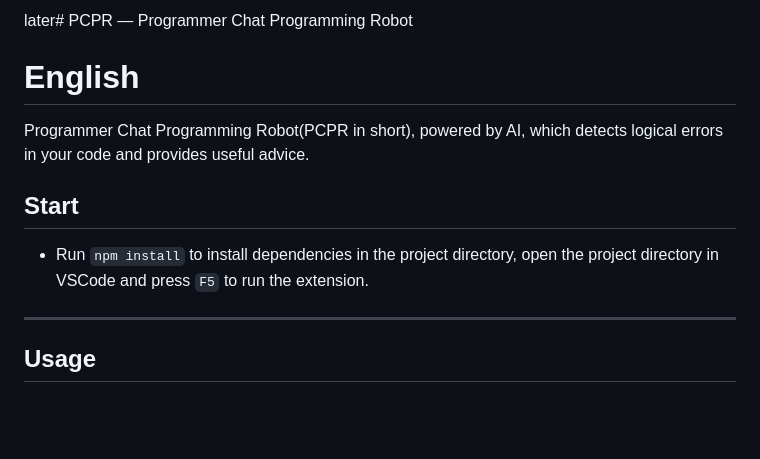
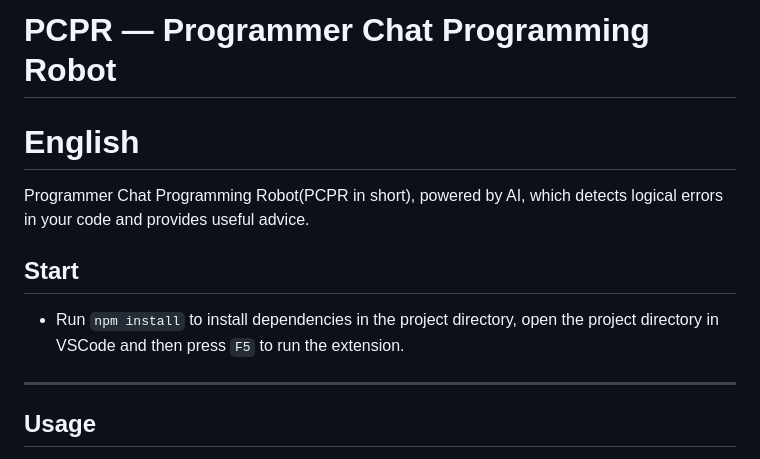
Before and after one commit to lin3939/pcpr, a Markdown page: README.md, the part around the change. Drawn GitHub-style; blank space fills up the shorter version.

Commit message:
docs: correct README

```diff
--- a/README.md
+++ b/README.md
@@ -1,11 +1,11 @@
-later# PCPR — Programmer Chat Programming Robot
+# PCPR — Programmer Chat Programming Robot
 
 # English
 
 Programmer Chat Programming Robot(PCPR in short), powered by AI, which detects logical errors in your code and provides useful advice.
 
 ## Start
-- Run `npm install` to install dependencies in the project directory, open the project directory in VSCode and press `F5` to run the extension.
+- Run `npm install` to install dependencies in the project directory, open the project directory in VSCode and then press `F5` to run the extension.
 
 ---
 
```
